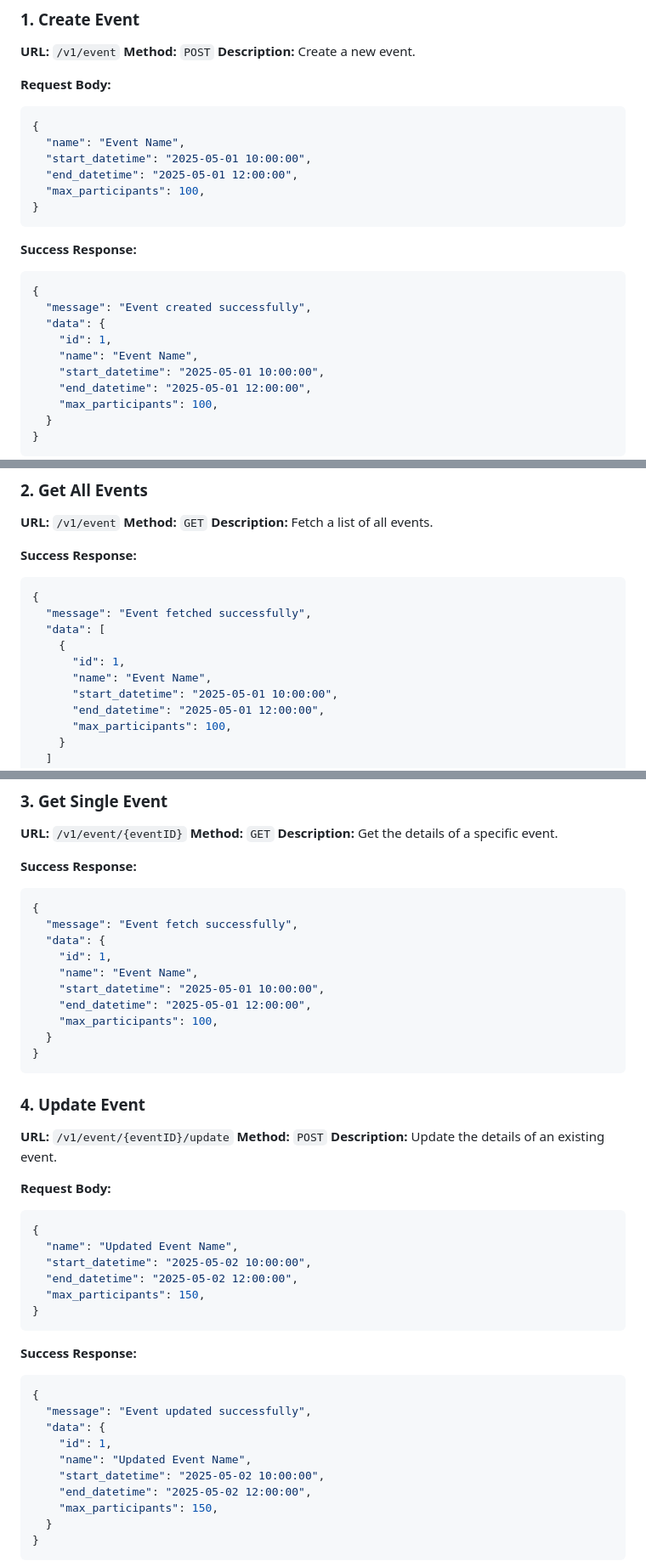
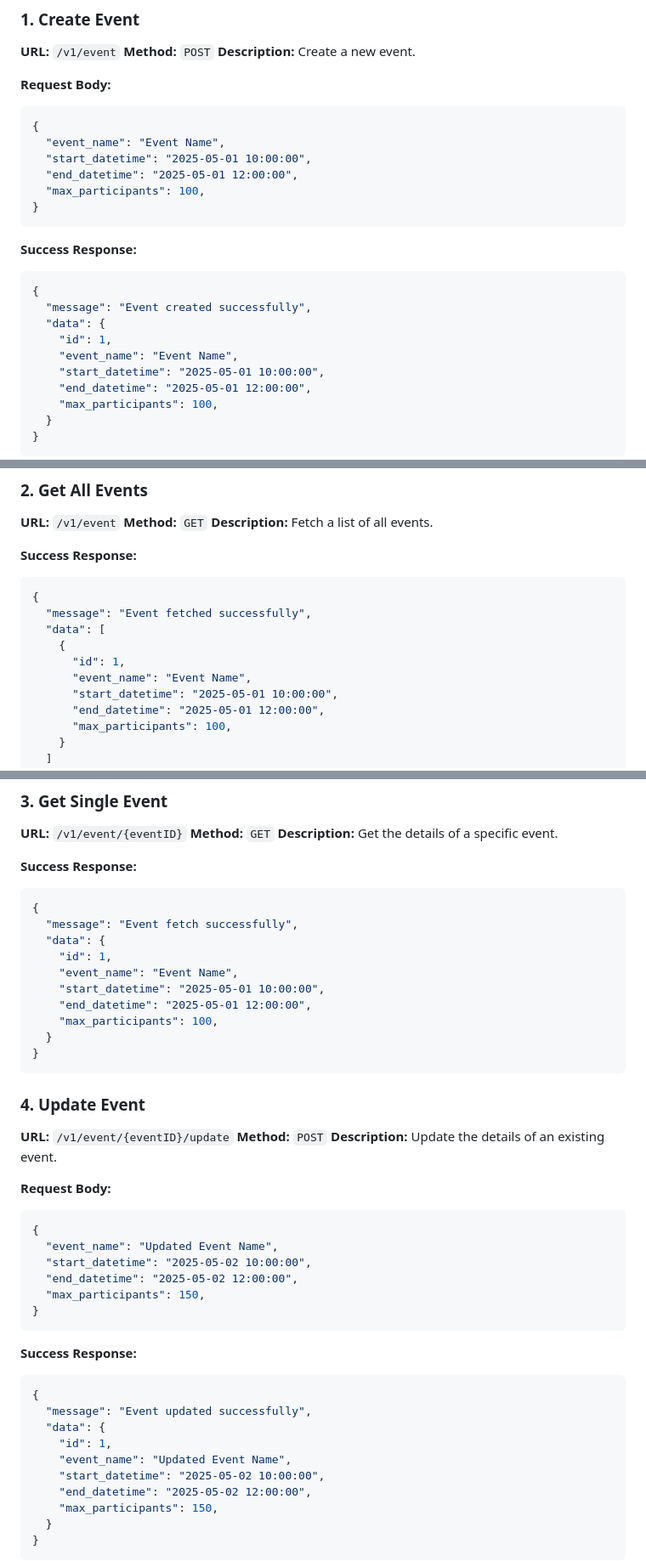
Before and after one commit to Quantumben/Glimpse_33_Media_Backend_API, a Markdown page: README.md, 3 parts joined by grey strips. Shown: that part at 85% size. Rendered like a GitHub page.

````diff
--- a/README.md
+++ b/README.md
@@ -89,7 +89,7 @@ Your application will be available at `http://127.0.0.1:8000`.
 **Request Body:**
 ```json
 {
-  "name": "Event Name",
+  "event_name": "Event Name",
   "start_datetime": "2025-05-01 10:00:00",
   "end_datetime": "2025-05-01 12:00:00",
   "max_participants": 100,
@@ -102,7 +102,7 @@ Your application will be available at `http://127.0.0.1:8000`.
   "message": "Event created successfully",
   "data": {
     "id": 1,
-    "name": "Event Name",
+    "event_name": "Event Name",
     "start_datetime": "2025-05-01 10:00:00",
     "end_datetime": "2025-05-01 12:00:00",
     "max_participants": 100,
@@ -122,7 +122,7 @@ Your application will be available at `http://127.0.0.1:8000`.
   "data": [
     {
       "id": 1,
-      "name": "Event Name",
+      "event_name": "Event Name",
       "start_datetime": "2025-05-01 10:00:00",
       "end_datetime": "2025-05-01 12:00:00",
       "max_participants": 100,
@@ -142,7 +142,7 @@ Your application will be available at `http://127.0.0.1:8000`.
   "message": "Event fetch successfully",
   "data": {
     "id": 1,
-    "name": "Event Name",
+    "event_name": "Event Name",
     "start_datetime": "2025-05-01 10:00:00",
     "end_datetime": "2025-05-01 12:00:00",
     "max_participants": 100,
@@ -158,7 +158,7 @@ Your application will be available at `http://127.0.0.1:8000`.
 **Request Body:**
 ```json
 {
-  "name": "Updated Event Name",
+  "event_name": "Updated Event Name",
   "start_datetime": "2025-05-02 10:00:00",
   "end_datetime": "2025-05-02 12:00:00",
   "max_participants": 150,
@@ -171,7 +171,7 @@ Your application will be available at `http://127.0.0.1:8000`.
   "message": "Event updated successfully",
   "data": {
     "id": 1,
-    "name": "Updated Event Name",
+    "event_name": "Updated Event Name",
     "start_datetime": "2025-05-02 10:00:00",
     "end_datetime": "2025-05-02 12:00:00",
     "max_participants": 150,
````
